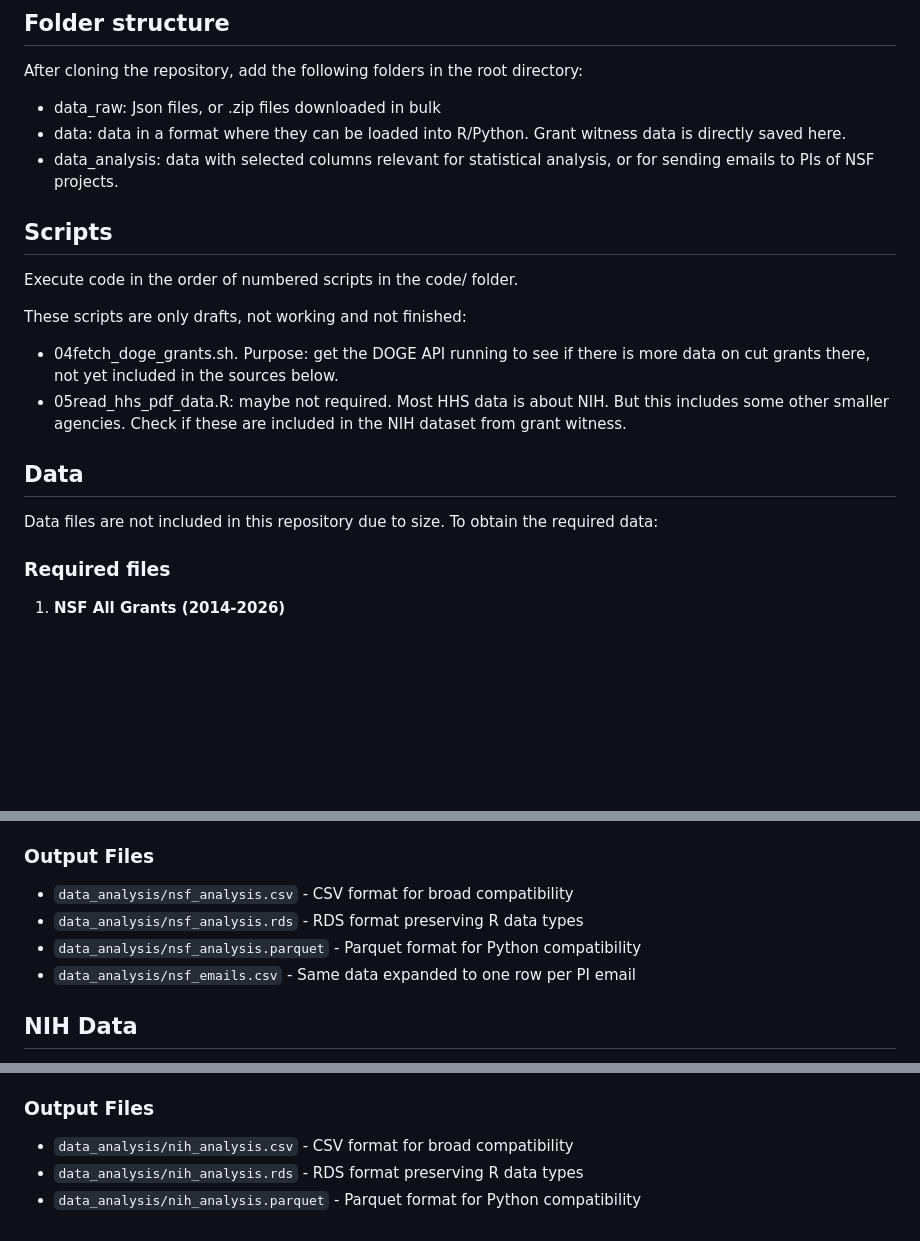
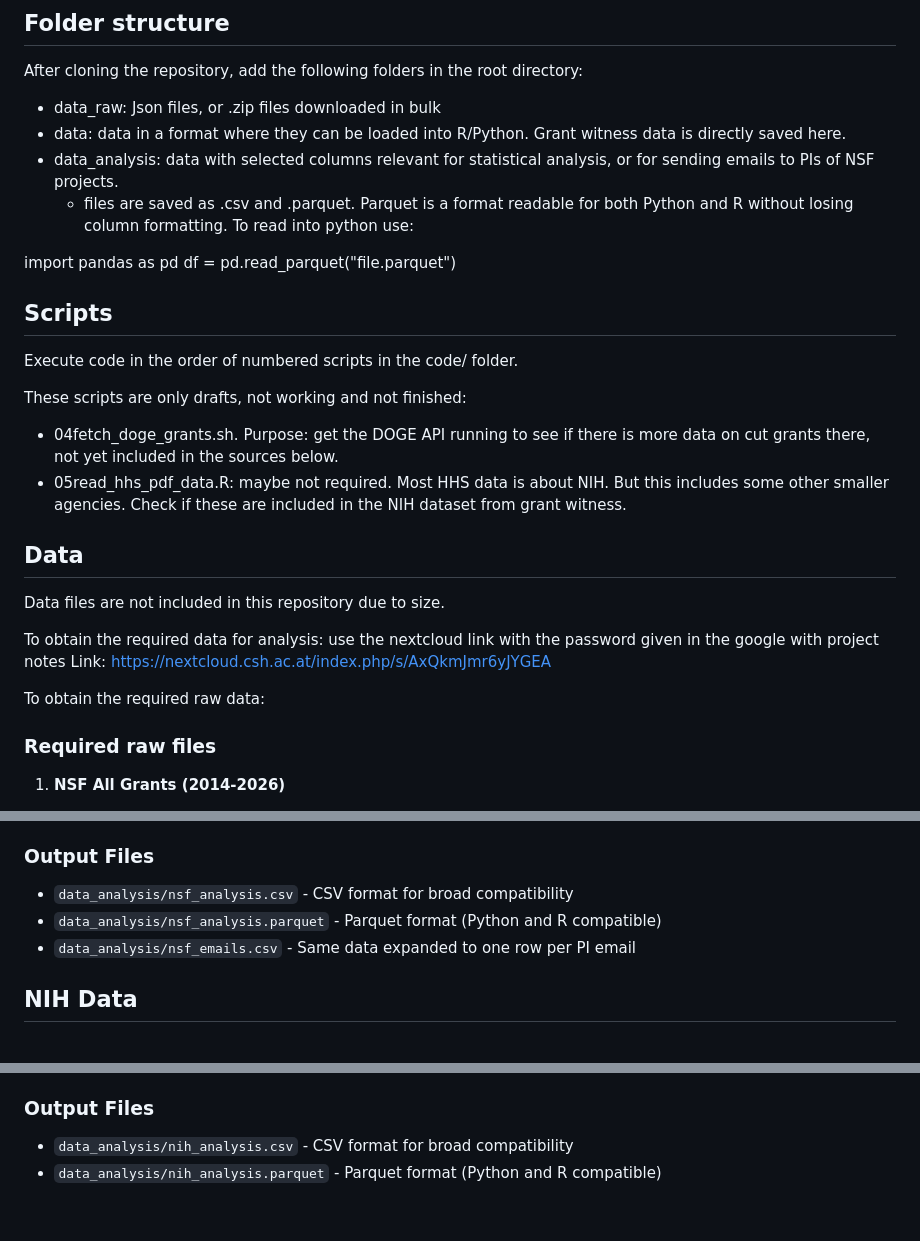
Before and after one commit to hannahmetzler/us_science_cuts, a Markdown page: README.md, 3 parts joined by grey strips. Drawn GitHub-style; blank space fills up the shorter version.

Commit message:
Update README: remove .rds from output files
Switch to parquet as primary data format for both NSF and NIH datasets.

🤖 Generated with [Claude Code](https://claude.com/claude-code)

Co-Authored-By: Claude Opus 4.5 <noreply@anthropic.com>

```diff
--- a/README.md
+++ b/README.md
@@ -9,6 +9,10 @@ After cloning the repository, add the following folders in the root directory:
 - data_raw: Json files, or .zip files downloaded in bulk
 - data: data in a format where they can be loaded into R/Python. Grant witness data is directly saved here.
 - data_analysis: data with selected columns relevant for statistical analysis, or for sending emails to PIs of NSF projects.
+   - files are saved as .csv and .parquet. Parquet is a format readable for both Python and R without losing column formatting. To read into python use:
+
+import pandas as pd
+df = pd.read_parquet("file.parquet")
 
 ## Scripts
 
@@ -20,9 +24,14 @@ These scripts are only drafts, not working and not finished:
 
 ## Data
 
-Data files are not included in this repository due to size. To obtain the required data:
+Data files are not included in this repository due to size.
 
-### Required files
+To obtain the required data for analysis: use the nextcloud link with the password given in the google with project notes
+Link: https://nextcloud.csh.ac.at/index.php/s/AxQkmJmr6yJYGEA
+
+To obtain the required raw data:
+
+### Required raw files
 
 1. **NSF All Grants (2014-2026)**
    - Source: https://www.nsf.gov/awardsearch/download-awards
@@ -92,8 +101,7 @@ https://www.nsf.gov/awardsearch/showAward?AWD_ID=2425253
 ### Output Files
 
 - `data_analysis/nsf_analysis.csv` - CSV format for broad compatibility
-- `data_analysis/nsf_analysis.rds` - RDS format preserving R data types
-- `data_analysis/nsf_analysis.parquet` - Parquet format for Python compatibility
+- `data_analysis/nsf_analysis.parquet` - Parquet format (Python and R compatible)
 - `data_analysis/nsf_emails.csv` - Same data expanded to one row per PI email
 
 ## NIH Data
@@ -140,5 +148,4 @@ Only grants to US institutions (country code USA in NIH ExPORTER).
 ### Output Files
 
 - `data_analysis/nih_analysis.csv` - CSV format for broad compatibility
-- `data_analysis/nih_analysis.rds` - RDS format preserving R data types
-- `data_analysis/nih_analysis.parquet` - Parquet format for Python compatibility
+- `data_analysis/nih_analysis.parquet` - Parquet format (Python and R compatible)
```
